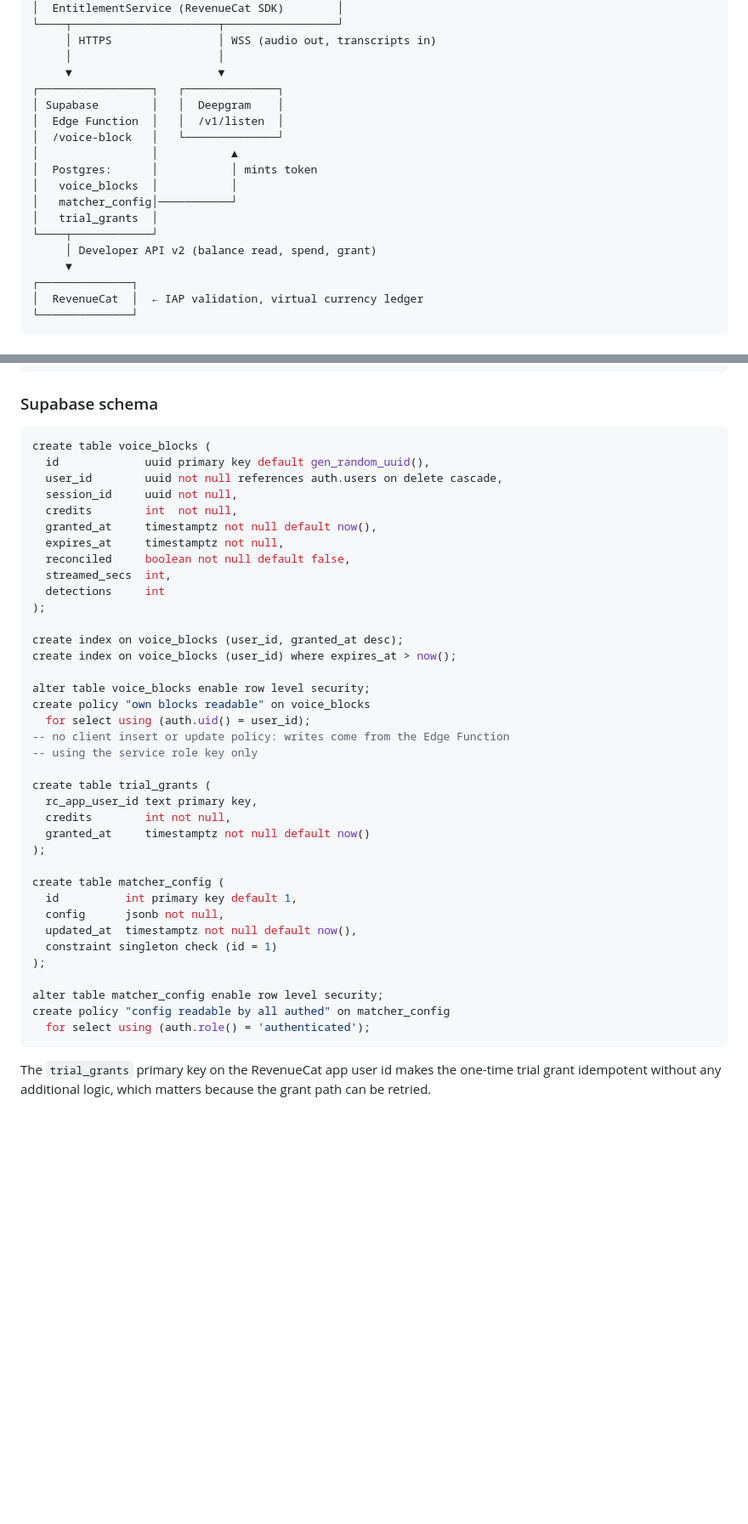
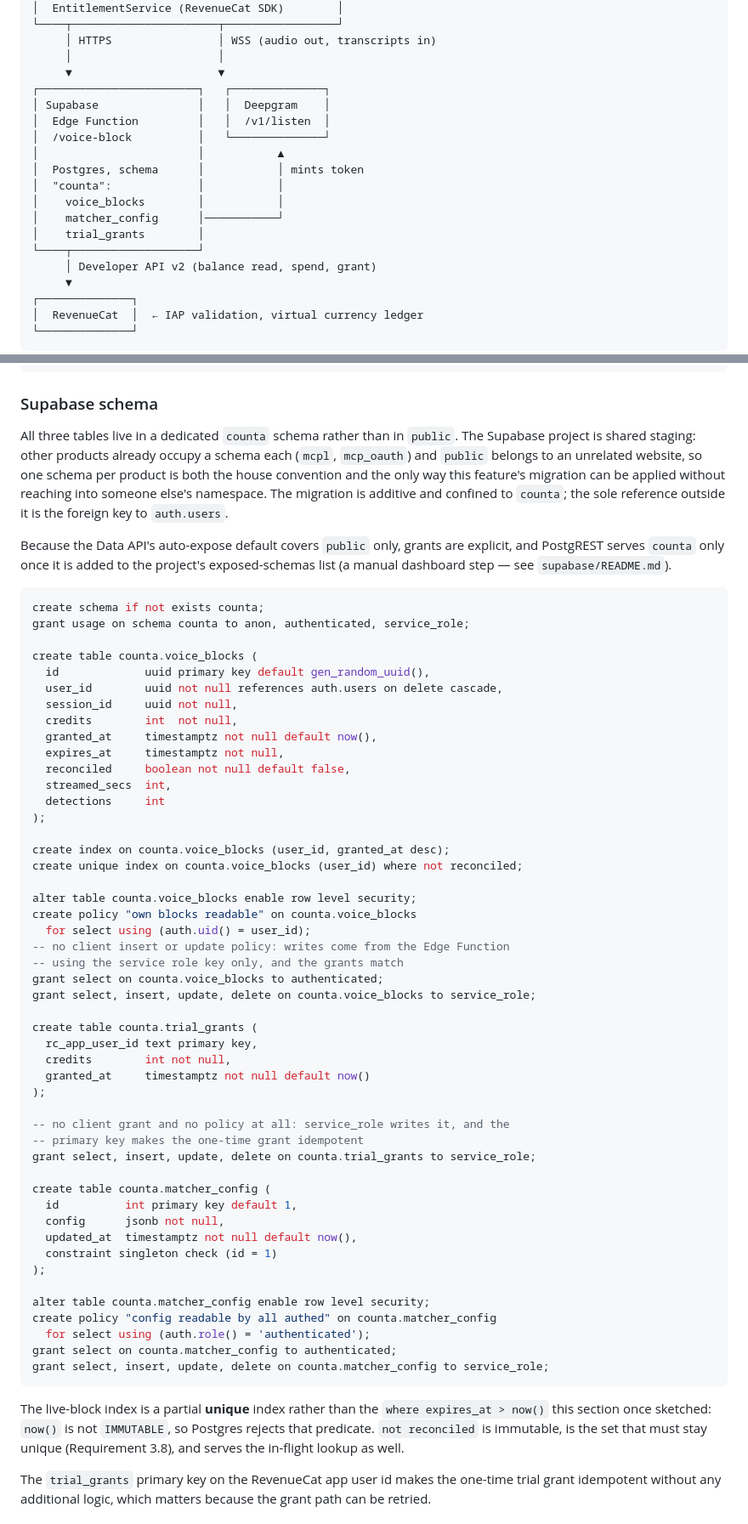
Before and after one commit to olamide226/counta, a Markdown page: specs/voice-phrase-counting/design.md, 2 parts joined by grey strips. Shown at 85% size. Rendered like a GitHub page; blank space fills up the shorter version.

````diff
--- a/specs/voice-phrase-counting/design.md
+++ b/specs/voice-phrase-counting/design.md
@@ -32,16 +32,17 @@ This trades away three things a relay would give: a hard mid-stream kill switch,
      │ HTTPS                │ WSS (audio out, transcripts in)
      │                      │
      ▼                      ▼
-┌─────────────────┐   ┌──────────────┐
-│ Supabase        │   │  Deepgram    │
-│  Edge Function  │   │  /v1/listen  │
-│  /voice-block   │   └──────────────┘
-│                 │           ▲
-│  Postgres:      │           │ mints token
-│   voice_blocks  │           │
-│   matcher_config│───────────┘
-│   trial_grants  │
-└────┬────────────┘
+┌────────────────────────┐   ┌──────────────┐
+│ Supabase               │   │  Deepgram    │
+│  Edge Function         │   │  /v1/listen  │
+│  /voice-block          │   └──────────────┘
+│                        │           ▲
+│  Postgres, schema      │           │ mints token
+│  "counta":             │           │
+│    voice_blocks        │           │
+│    matcher_config      │───────────┘
+│    trial_grants        │
+└────┬───────────────────┘
      │ Developer API v2 (balance read, spend, grant)
      ▼
 ┌──────────────┐
@@ -324,8 +325,23 @@ class PhraseHistoryEntry {
 
 ### Supabase schema
 
+All three tables live in a dedicated `counta` schema rather than in `public`.
+The Supabase project is shared staging: other products already occupy a schema
+each (`mcpl`, `mcp_oauth`) and `public` belongs to an unrelated website, so one
+schema per product is both the house convention and the only way this feature's
+migration can be applied without reaching into someone else's namespace. The
+migration is additive and confined to `counta`; the sole reference outside it is
+the foreign key to `auth.users`.
+
+Because the Data API's auto-expose default covers `public` only, grants are
+explicit, and PostgREST serves `counta` only once it is added to the project's
+exposed-schemas list (a manual dashboard step — see `supabase/README.md`).
+
 ```sql
-create table voice_blocks (
+create schema if not exists counta;
+grant usage on schema counta to anon, authenticated, service_role;
+
+create table counta.voice_blocks (
   id             uuid primary key default gen_random_uuid(),
   user_id        uuid not null references auth.users on delete cascade,
   session_id     uuid not null,
@@ -337,32 +353,46 @@ create table voice_blocks (
   detections     int
 );
 
-create index on voice_blocks (user_id, granted_at desc);
-create index on voice_blocks (user_id) where expires_at > now();
+create index on counta.voice_blocks (user_id, granted_at desc);
+create unique index on counta.voice_blocks (user_id) where not reconciled;
 
-alter table voice_blocks enable row level security;
-create policy "own blocks readable" on voice_blocks
+alter table counta.voice_blocks enable row level security;
+create policy "own blocks readable" on counta.voice_blocks
   for select using (auth.uid() = user_id);
 -- no client insert or update policy: writes come from the Edge Function
--- using the service role key only
+-- using the service role key only, and the grants match
+grant select on counta.voice_blocks to authenticated;
+grant select, insert, update, delete on counta.voice_blocks to service_role;
 
-create table trial_grants (
+create table counta.trial_grants (
   rc_app_user_id text primary key,
   credits        int not null,
   granted_at     timestamptz not null default now()
 );
 
-create table matcher_config (
+-- no client grant and no policy at all: service_role writes it, and the
+-- primary key makes the one-time grant idempotent
+grant select, insert, update, delete on counta.trial_grants to service_role;
+
+create table counta.matcher_config (
   id          int primary key default 1,
   config      jsonb not null,
   updated_at  timestamptz not null default now(),
   constraint singleton check (id = 1)
 );
 
-alter table matcher_config enable row level security;
-create policy "config readable by all authed" on matcher_config
+alter table counta.matcher_config enable row level security;
+create policy "config readable by all authed" on counta.matcher_config
   for select using (auth.role() = 'authenticated');
+grant select on counta.matcher_config to authenticated;
+grant select, insert, update, delete on counta.matcher_config to service_role;
 ```
+
+The live-block index is a partial **unique** index rather than the
+`where expires_at > now()` this section once sketched: `now()` is not
+`IMMUTABLE`, so Postgres rejects that predicate. `not reconciled` is immutable,
+is the set that must stay unique (Requirement 3.8), and serves the in-flight
+lookup as well.
 
 The `trial_grants` primary key on the RevenueCat app user id makes the one-time trial grant idempotent without any additional logic, which matters because the grant path can be retried.
 
````
Also changed, not shown: other parts of specs/voice-phrase-counting/design.md (+4 -4 lines), supabase/README.md (+41 -12 lines).
